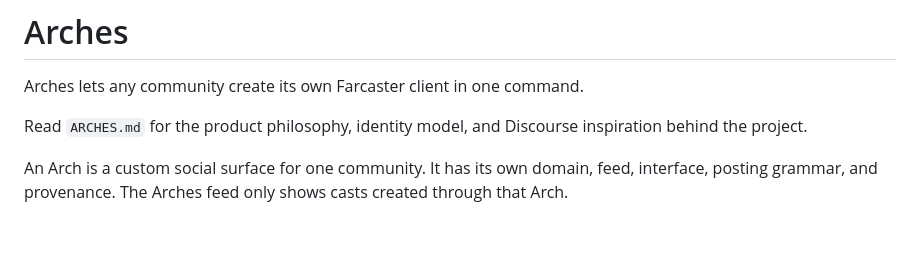
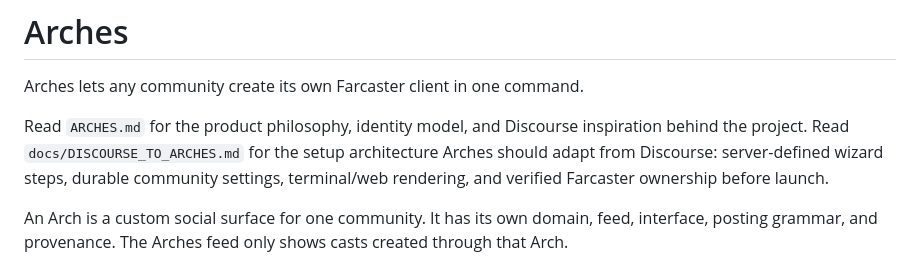
Before and after one commit to jpfraneto/arches, a Markdown page: README.md, the part around the change. GitHub-like rendering; blank space fills up the shorter version.

Commit message:
Document Discourse setup patterns for Arches

```diff
--- a/README.md
+++ b/README.md
@@ -3,7 +3,10 @@
 Arches lets any community create its own Farcaster client in one command.
 
 Read `ARCHES.md` for the product philosophy, identity model, and Discourse
-inspiration behind the project.
+inspiration behind the project. Read `docs/DISCOURSE_TO_ARCHES.md` for the
+setup architecture Arches should adapt from Discourse: server-defined wizard
+steps, durable community settings, terminal/web rendering, and verified
+Farcaster ownership before launch.
 
 An Arch is a custom social surface for one community. It has its own domain,
 feed, interface, posting grammar, and provenance. The Arches feed only shows
```
Also changed, not shown: ARCHES.md (+3 -0 lines), docs/DISCOURSE_TO_ARCHES.md (added, +311 -0 lines).
